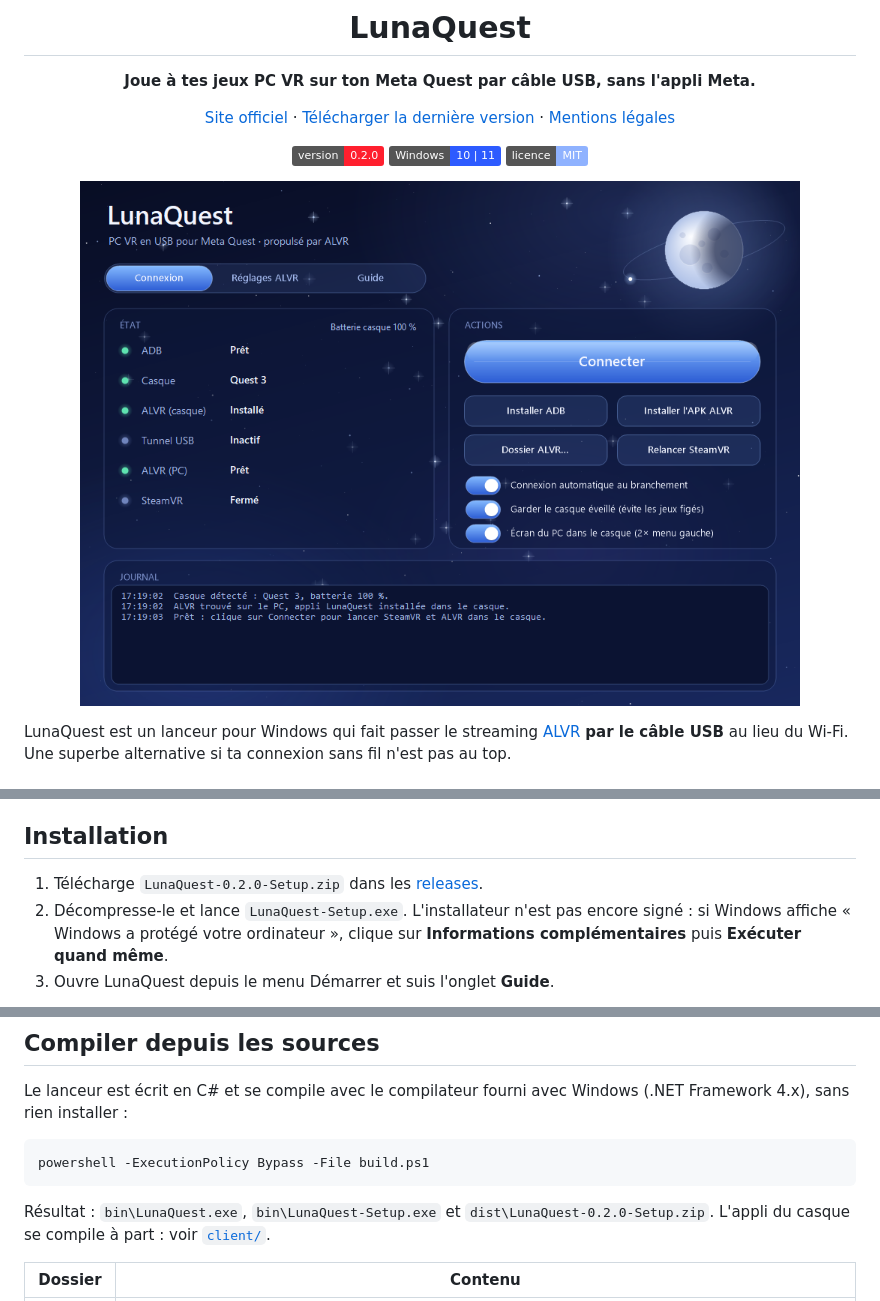
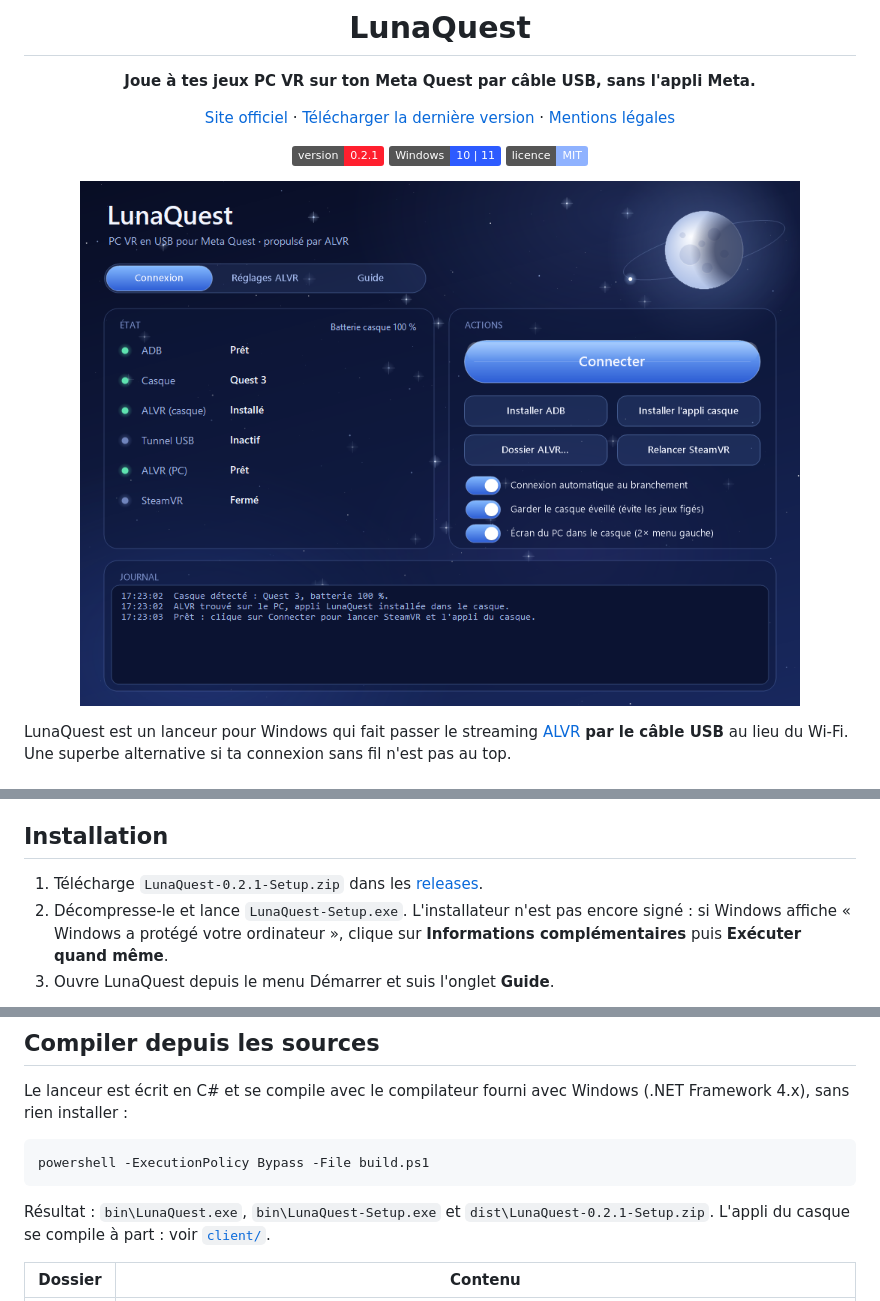
Before and after one commit to lunaquestld/LunaQuest, a Markdown page: README.md, 3 parts joined by grey strips. Rendered like a GitHub page; pictures changed too: site/img/connexion.png; badges without logos.

````diff
--- a/README.md
+++ b/README.md
@@ -8,7 +8,7 @@
 
 [Site officiel](https://lunaquest-by-ld.netlify.app) · [Télécharger la dernière version](../../releases/latest) · [Mentions légales](https://lunaquest-by-ld.netlify.app/mentions-legales.html)
 
-![Version](https://img.shields.io/badge/version-0.2.0-ff1f2e) ![Windows](https://img.shields.io/badge/Windows-10%20%7C%2011-2d5bff) ![Licence](https://img.shields.io/badge/licence-MIT-8fb2ff)
+![Version](https://img.shields.io/badge/version-0.2.1-ff1f2e) ![Windows](https://img.shields.io/badge/Windows-10%20%7C%2011-2d5bff) ![Licence](https://img.shields.io/badge/licence-MIT-8fb2ff)
 
 </div>
 
@@ -30,7 +30,7 @@ Une superbe alternative si ta connexion sans fil n'est pas au top.
 
 ## Installation
 
-1. Télécharge `LunaQuest-0.2.0-Setup.zip` dans les [releases](../../releases/latest).
+1. Télécharge `LunaQuest-0.2.1-Setup.zip` dans les [releases](../../releases/latest).
 2. Décompresse-le et lance `LunaQuest-Setup.exe`.
    L'installateur n'est pas encore signé : si Windows affiche « Windows a protégé votre ordinateur »,
    clique sur **Informations complémentaires** puis **Exécuter quand même**.
@@ -47,7 +47,7 @@ Le lanceur est écrit en C# et se compile avec le compilateur fourni avec Window
 powershell -ExecutionPolicy Bypass -File build.ps1
 ```
 
-Résultat : `bin\LunaQuest.exe`, `bin\LunaQuest-Setup.exe` et `dist\LunaQuest-0.2.0-Setup.zip`.
+Résultat : `bin\LunaQuest.exe`, `bin\LunaQuest-Setup.exe` et `dist\LunaQuest-0.2.1-Setup.zip`.
 L'appli du casque se compile à part : voir [`client/`](client/README.md).
 
 | Dossier | Contenu |
````
Also changed, not shown: site/img/guide.png, 4 other files.
